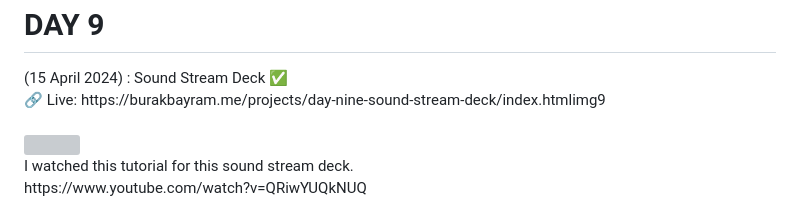
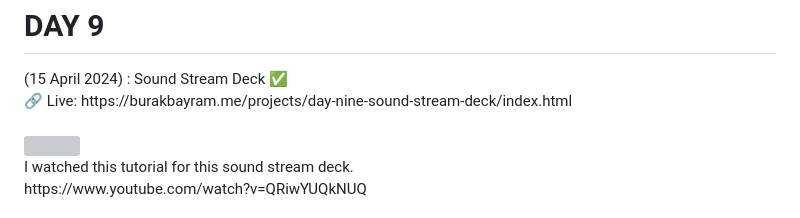
Before and after one commit to bybrkbyrm/50-Day-50-Javascript-Projects, a Markdown page: README.md, the part around the change. Rendered like a GitHub page; grey boxes are pictures that could not be loaded.

```diff
--- a/README.md
+++ b/README.md
@@ -76,7 +76,7 @@
   -------------------------------------------------------------------<br>
   <br>
  ➕<h1>DAY 9</h1> (15 April 2024) : Sound Stream Deck ✅ <br>
-  🔗 Live: https://burakbayram.me/projects/day-nine-sound-stream-deck/index.htmlimg9<br>
+  🔗 Live: https://burakbayram.me/projects/day-nine-sound-stream-deck/index.html<br>
    <br>
   <img src="https://www.burakbayram.me/projects/images/img9.png"></img>
   <br>
```
